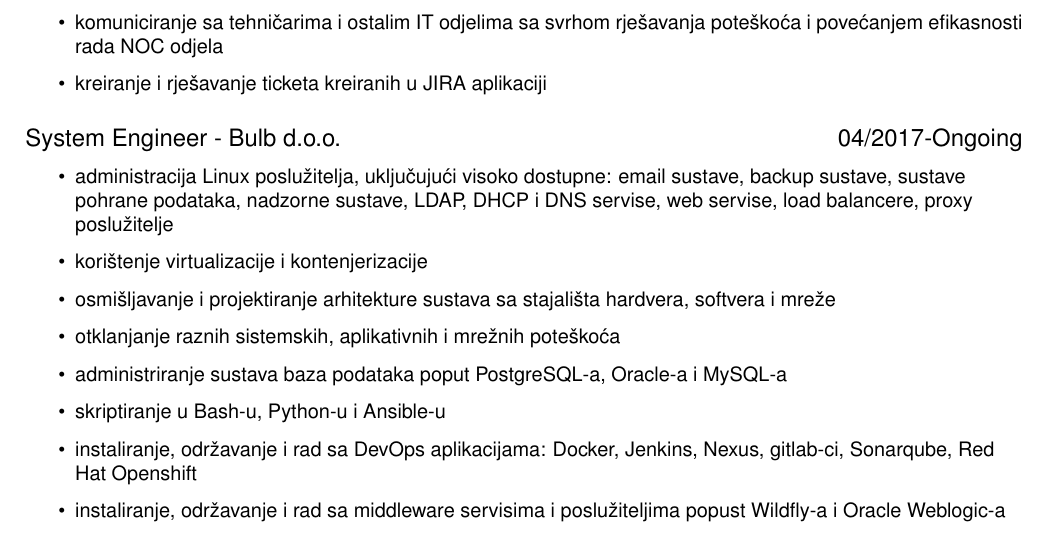
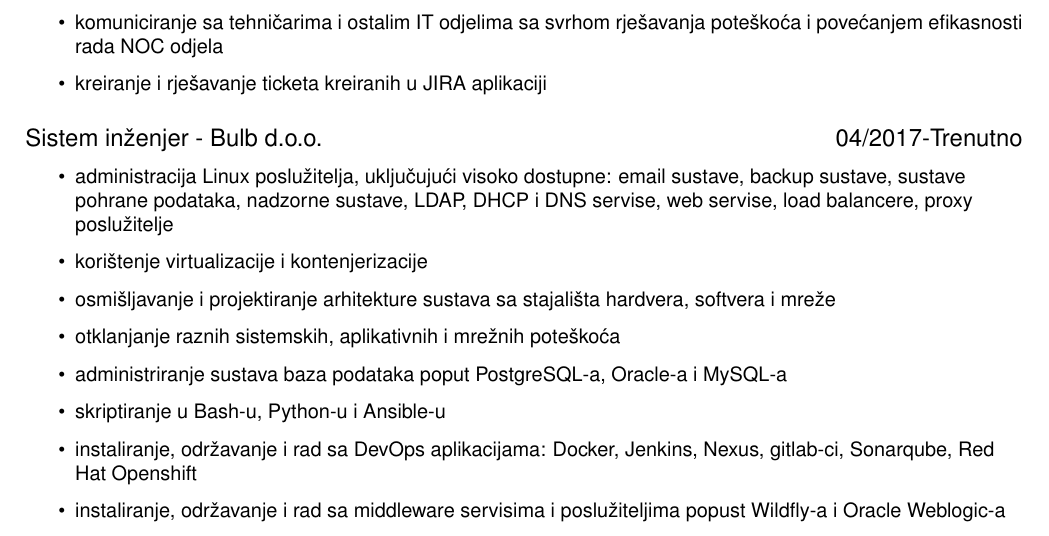
Before and after one commit to dsuded/cv, a LaTeX CV (cv.tex): part of page 2 of 2, cut so that both start at the same text. Compiled offline with pdfLaTeX.

Commit message:
update cv description

```diff
--- a/cv.tex
+++ b/cv.tex
@@ -48,7 +48,7 @@
     \item komuniciranje sa tehničarima i ostalim IT odjelima sa svrhom rješavanja poteškoća i povećanjem efikasnosti rada NOC odjela
     \item kreiranje i rješavanje ticketa kreiranih u JIRA aplikaciji
 \end{itemize}
-\datedsubsection{System Engineer - Bulb d.o.o.}{04/2017-Ongoing}
+\datedsubsection{Sistem inženjer - Bulb d.o.o.}{04/2017-Trenutno}
 \begin{itemize}
     \setlength\itemsep{0.1cm}
     \item administracija Linux poslužitelja, uključujući visoko dostupne: email sustave, backup sustave, sustave pohrane podataka, nadzorne sustave, LDAP, DHCP i DNS servise, web servise, load balancere, proxy poslužitelje
```
